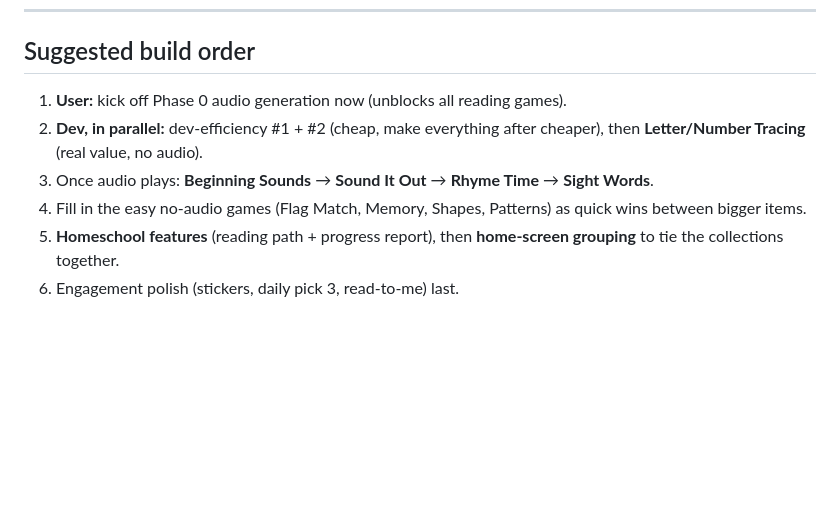
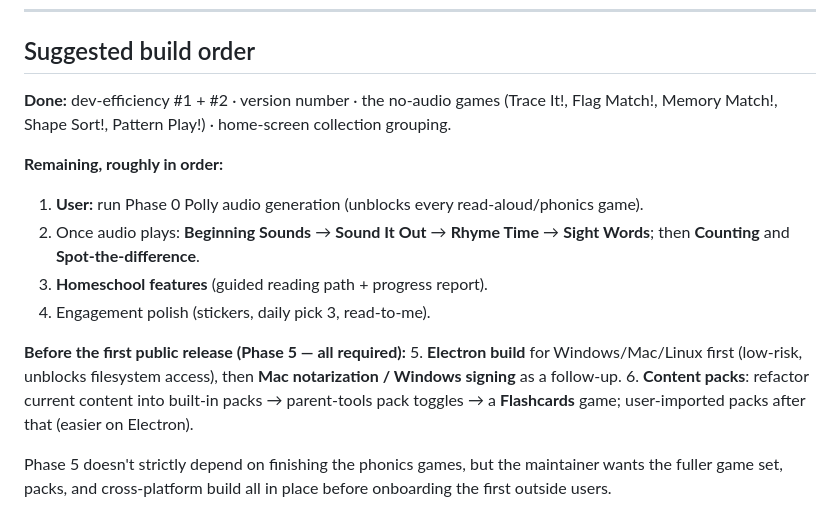
Before and after one commit to tylerhull/bopandbloom, a Markdown page: ROADMAP.md, the part around one of its changes. Drawn GitHub-style; blank space fills up the shorter version.

```diff
--- a/ROADMAP.md
+++ b/ROADMAP.md
@@ -111,9 +150,20 @@ reduce ongoing per-edit token cost and drift.
 
 ## Suggested build order
 
-1. **User:** kick off Phase 0 audio generation now (unblocks all reading games).
-2. **Dev, in parallel:** dev-efficiency #1 + #2 (cheap, make everything after cheaper), then **Letter/Number Tracing** (real value, no audio).
-3. Once audio plays: **Beginning Sounds** → **Sound It Out** → **Rhyme Time** → **Sight Words**.
-4. Fill in the easy no-audio games (Flag Match, Memory, Shapes, Patterns) as quick wins between bigger items.
-5. **Homeschool features** (reading path + progress report), then **home-screen grouping** to tie the collections together.
-6. Engagement polish (stickers, daily pick 3, read-to-me) last.
+**Done:** dev-efficiency #1 + #2 · version number · the no-audio games
+(Trace It!, Flag Match!, Memory Match!, Shape Sort!, Pattern Play!) ·
+home-screen collection grouping.
+
+**Remaining, roughly in order:**
+1. **User:** run Phase 0 Polly audio generation (unblocks every read-aloud/phonics game).
+2. Once audio plays: **Beginning Sounds** → **Sound It Out** → **Rhyme Time** → **Sight Words**; then **Counting** and **Spot-the-difference**.
+3. **Homeschool features** (guided reading path + progress report).
+4. Engagement polish (stickers, daily pick 3, read-to-me).
+
+**Before the first public release (Phase 5 — all required):**
+5. **Electron build** for Windows/Mac/Linux first (low-risk, unblocks filesystem access), then **Mac notarization / Windows signing** as a follow-up.
+6. **Content packs**: refactor current content into built-in packs → parent-tools pack toggles → a **Flashcards** game; user-imported packs after that (easier on Electron).
+
+Phase 5 doesn't strictly depend on finishing the phonics games, but the
+maintainer wants the fuller game set, packs, and cross-platform build all in
+place before onboarding the first outside users.
```
Also changed, not shown: other parts of ROADMAP.md (+39 -0 lines).
